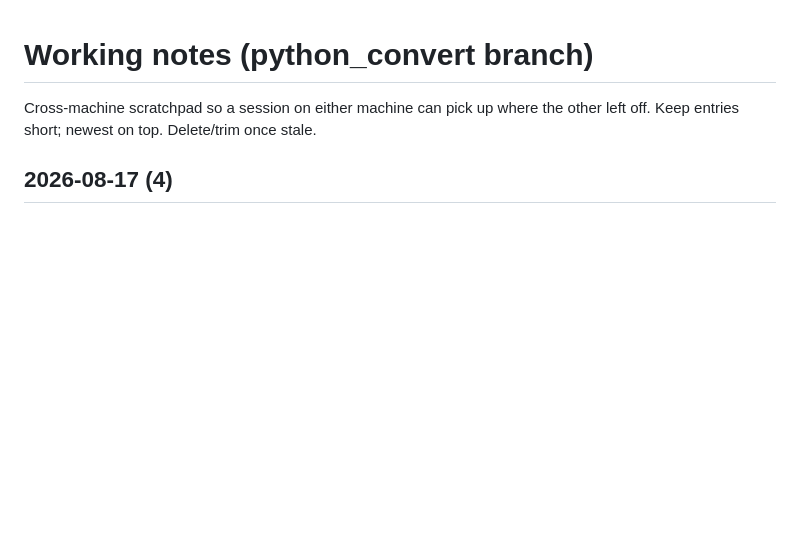
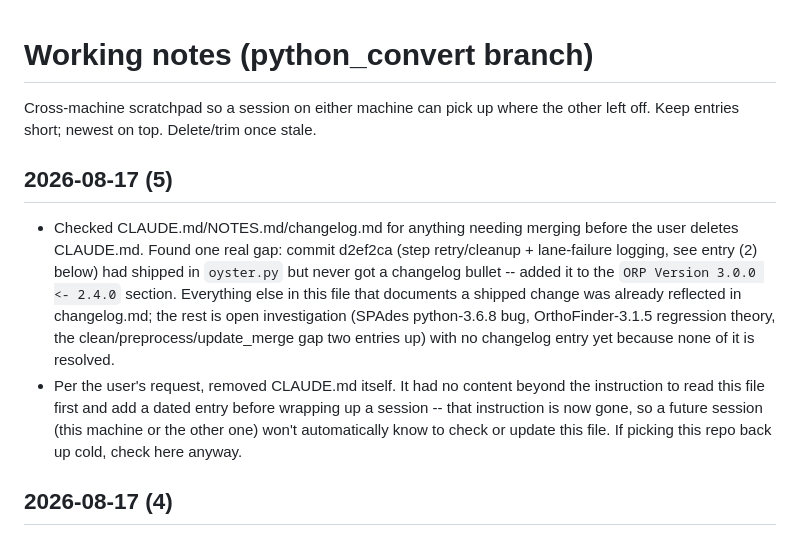
Before and after one commit to macmanes-lab/Oyster_River_Protocol, a Markdown page: NOTES.md, the part around the change. GitHub-like rendering; blank space fills up the shorter version.

Commit message:
Add missing changelog entry for step retry/cleanup; remove CLAUDE.md
The step-retry/retry_cleanup/lane-failure-logging work (d2ef2ca) had
shipped in oyster.py without a changelog line -- added it to 3.0.0.
CLAUDE.md removed per user request; its only content was the
instruction to read/update NOTES.md, now noted as gone in NOTES.md
itself.

Co-Authored-By: Claude Sonnet 5 <noreply@anthropic.com>

```diff
--- a/NOTES.md
+++ b/NOTES.md
@@ -3,6 +3,23 @@
 Cross-machine scratchpad so a session on either machine can pick up where
 the other left off. Keep entries short; newest on top. Delete/trim once
 stale.
+
+## 2026-08-17 (5)
+
+- Checked CLAUDE.md/NOTES.md/changelog.md for anything needing merging before
+  the user deletes CLAUDE.md. Found one real gap: commit d2ef2ca (step
+  retry/cleanup + lane-failure logging, see entry (2) below) had shipped in
+  `oyster.py` but never got a changelog bullet -- added it to the `ORP
+  Version 3.0.0 <- 2.4.0` section. Everything else in this file that
+  documents a shipped change was already reflected in changelog.md; the rest
+  is open investigation (SPAdes python-3.6.8 bug, OrthoFinder-3.1.5
+  regression theory, the clean/preprocess/update_merge gap two entries up)
+  with no changelog entry yet because none of it is resolved.
+- Per the user's request, removed CLAUDE.md itself. It had no content beyond
+  the instruction to read this file first and add a dated entry before
+  wrapping up a session -- that instruction is now gone, so a future session
+  (this machine or the other one) won't automatically know to check or
+  update this file. If picking this repo back up cold, check here anyway.
 
 ## 2026-08-17 (4)
 
```
Also changed, not shown: CLAUDE.md (deleted, +0 -7 lines), changelog.md (+1 -0 lines).
